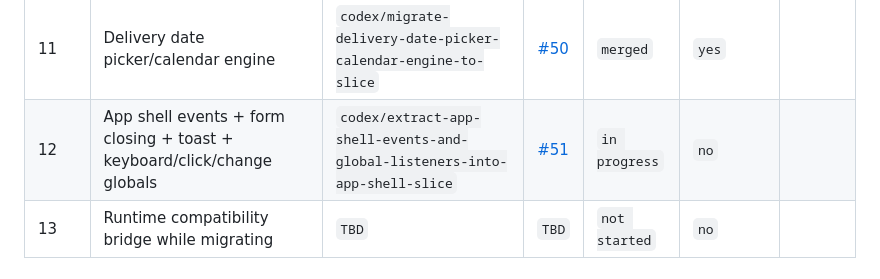
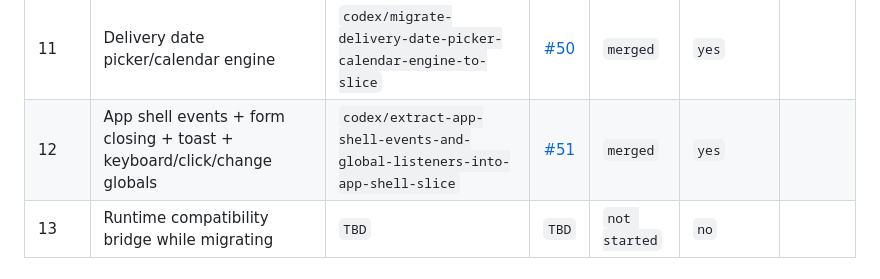
Before and after one commit to bindinc/kiwi, a Markdown page: plan/app-js-to-slices-checklist.md, the part around the change. Rendered like a GitHub page.

Commit message:
docs(plan): mark item 12 as merged

```diff
--- a/plan/app-js-to-slices-checklist.md
+++ b/plan/app-js-to-slices-checklist.md
@@ -45,7 +45,7 @@
 | 9 | Article sales + delivery remarks modal implementation | `codex/implement-article-sales-and-delivery-remarks-modal-slices` | [#49](https://github.com/bindinc/kiwi/pull/49) | `merged` | `yes` |  |
 | 10 | Article catalog search/order engine | `codex/extract-article-catalog-search-and-order-engine-into-slice` | [#47](https://github.com/bindinc/kiwi/pull/47) | `merged` | `yes` |  |
 | 11 | Delivery date picker/calendar engine | `codex/migrate-delivery-date-picker-calendar-engine-to-slice` | [#50](https://github.com/bindinc/kiwi/pull/50) | `merged` | `yes` |  |
-| 12 | App shell events + form closing + toast + keyboard/click/change globals | `codex/extract-app-shell-events-and-global-listeners-into-app-shell-slice` | [#51](https://github.com/bindinc/kiwi/pull/51) | `in progress` | `no` |  |
+| 12 | App shell events + form closing + toast + keyboard/click/change globals | `codex/extract-app-shell-events-and-global-listeners-into-app-shell-slice` | [#51](https://github.com/bindinc/kiwi/pull/51) | `merged` | `yes` |  |
 | 13 | Runtime compatibility bridge while migrating | `TBD` | `TBD` | `not started` | `no` |  |
 
 ## 4) Full migration checklist by domain
```
